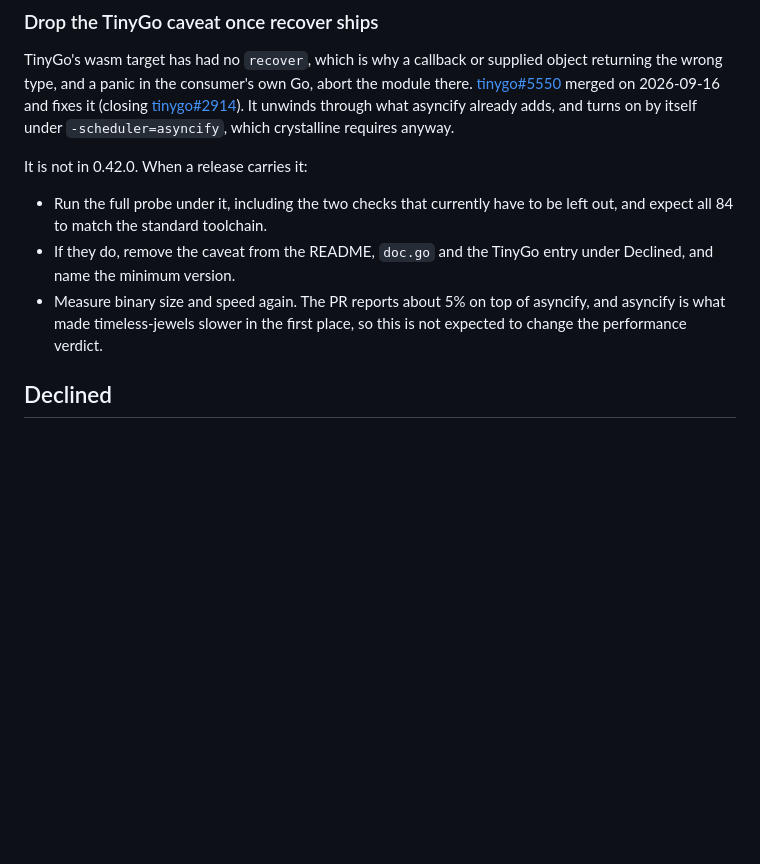
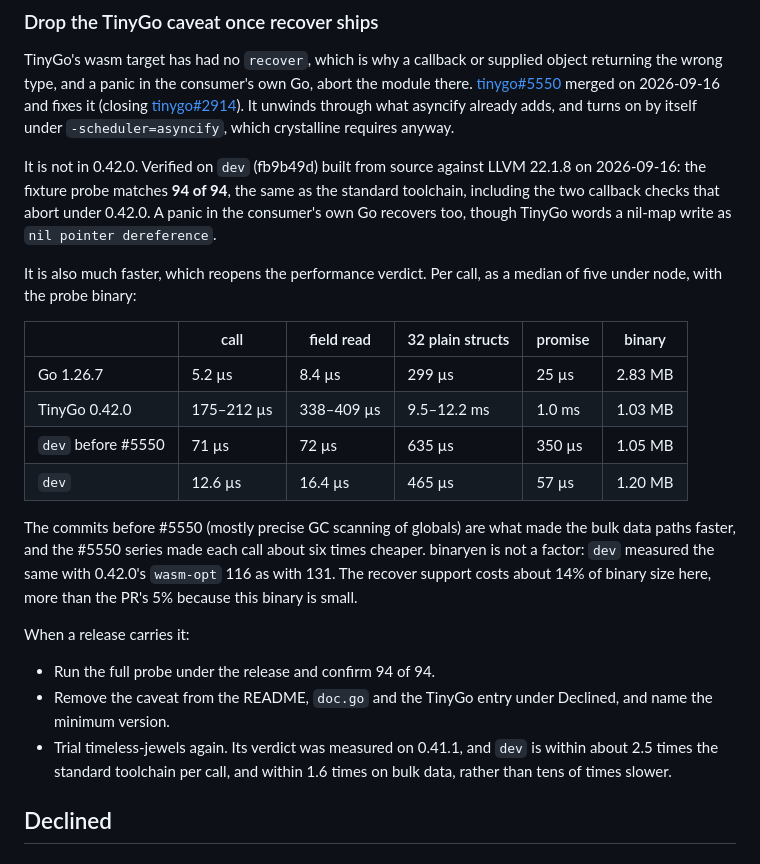
Before and after one commit to Vilsol/crystalline, a Markdown page: TODO.md, the part around the change. Rendered like a GitHub page; blank space fills up the shorter version.

Commit message:
docs: TinyGo dev recovers panics, and is far faster than 0.42.0
Built TinyGo dev from source against LLVM 22.1.8 and ran the fixture probe:
94 of 94 match the standard toolchain, including the two callback checks that
abort under 0.42.0. The plan said recover support was not expected to change
the performance verdict. Measurement says otherwise: a call is 12.6 µs on dev
against 175–212 µs on 0.42.0 and 5.2 µs on Go. The entry now carries the
numbers, what each part of the change is responsible for, and a timeless-jewels
re-trial as a step once a release ships.

```diff
--- a/TODO.md
+++ b/TODO.md
@@ -15,15 +15,36 @@ merged on 2026-09-16 and fixes it (closing
 through what asyncify already adds, and turns on by itself under
 `-scheduler=asyncify`, which crystalline requires anyway.
 
-It is not in 0.42.0. When a release carries it:
+It is not in 0.42.0. Verified on `dev` (fb9b49d) built from source against
+LLVM 22.1.8 on 2026-09-16: the fixture probe matches **94 of 94**, the same as
+the standard toolchain, including the two callback checks that abort under
+0.42.0. A panic in the consumer's own Go recovers too, though TinyGo words a
+nil-map write as `nil pointer dereference`.
 
-- Run the full probe under it, including the two checks that currently have to
-  be left out, and expect all 84 to match the standard toolchain.
-- If they do, remove the caveat from the README, `doc.go` and the TinyGo entry
-  under Declined, and name the minimum version.
-- Measure binary size and speed again. The PR reports about 5% on top of
-  asyncify, and asyncify is what made timeless-jewels slower in the first place,
-  so this is not expected to change the performance verdict.
+It is also much faster, which reopens the performance verdict. Per call, as a
+median of five under node, with the probe binary:
+
+| | call | field read | 32 plain structs | promise | binary |
+| --- | --- | --- | --- | --- | --- |
+| Go 1.26.7 | 5.2 µs | 8.4 µs | 299 µs | 25 µs | 2.83 MB |
+| TinyGo 0.42.0 | 175–212 µs | 338–409 µs | 9.5–12.2 ms | 1.0 ms | 1.03 MB |
+| `dev` before #5550 | 71 µs | 72 µs | 635 µs | 350 µs | 1.05 MB |
+| `dev` | 12.6 µs | 16.4 µs | 465 µs | 57 µs | 1.20 MB |
+
+The commits before #5550 (mostly precise GC scanning of globals) are what made
+the bulk data paths faster, and the #5550 series made each call about six times
+cheaper. binaryen is not a factor: `dev` measured the same with 0.42.0's
+`wasm-opt` 116 as with 131. The recover support costs about 14% of binary size
+here, more than the PR's 5% because this binary is small.
+
+When a release carries it:
+
+- Run the full probe under the release and confirm 94 of 94.
+- Remove the caveat from the README, `doc.go` and the TinyGo entry under
+  Declined, and name the minimum version.
+- Trial timeless-jewels again. Its verdict was measured on 0.41.1, and `dev` is
+  within about 2.5 times the standard toolchain per call, and within 1.6 times
+  on bulk data, rather than tens of times slower.
 
 
 ## Declined
```
